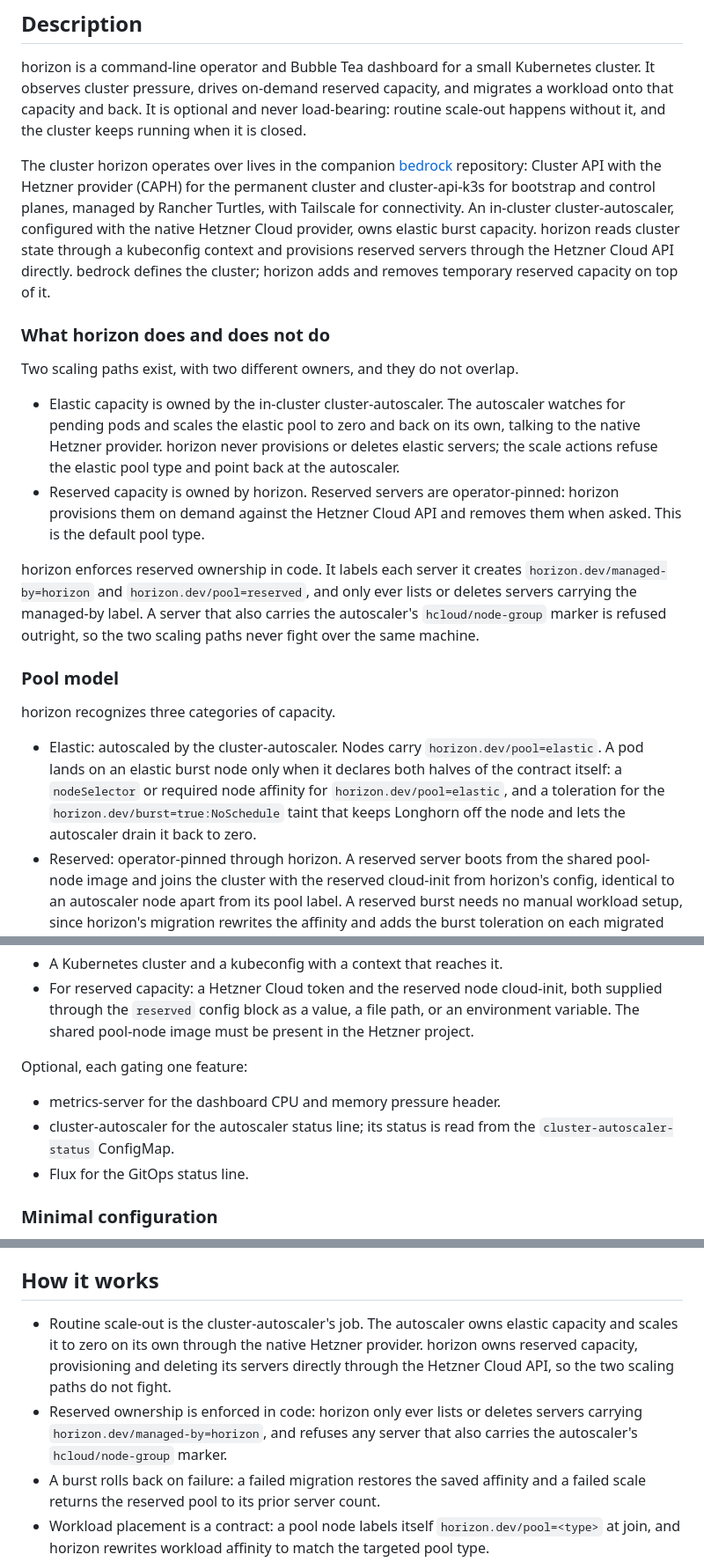
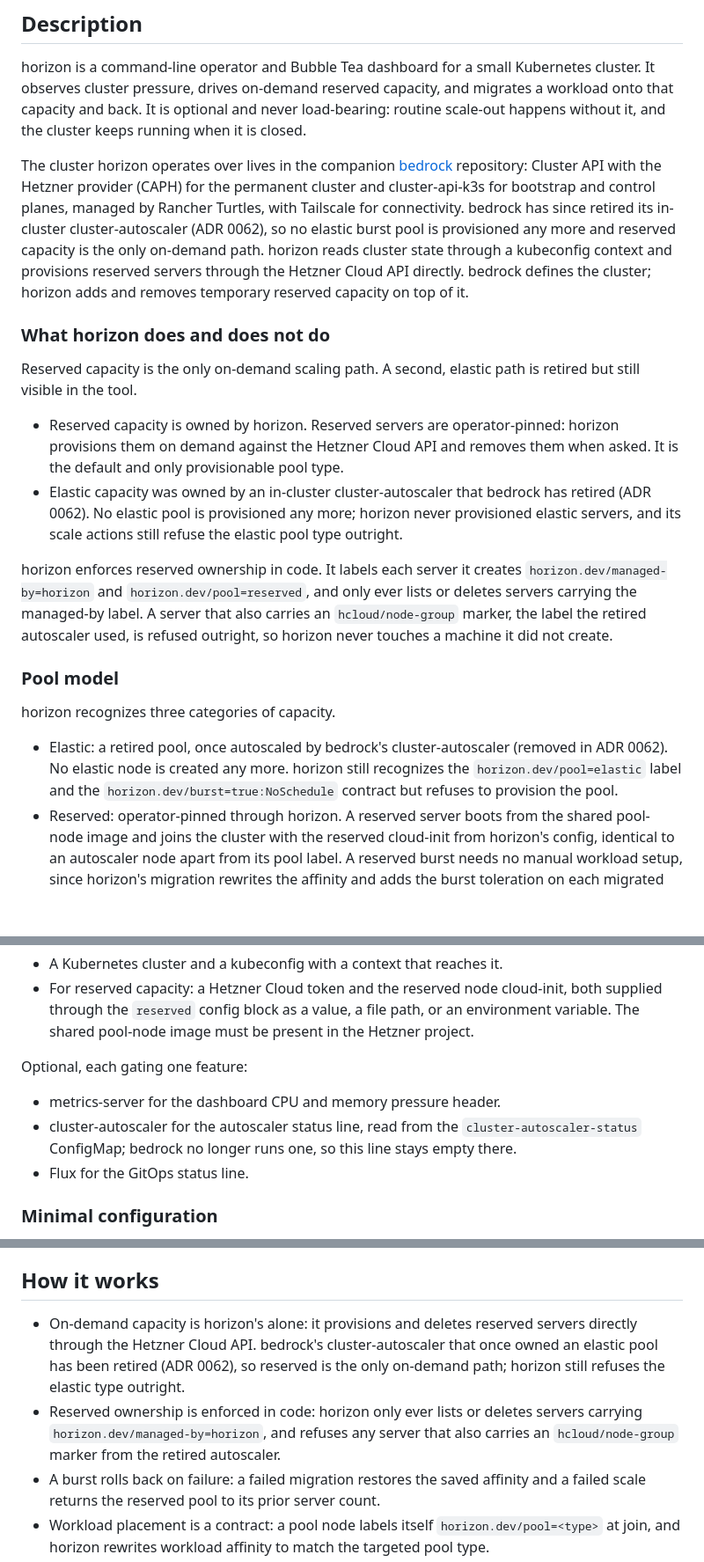
Before and after one commit to lucawalz/horizon, a Markdown page: README.md, 3 parts joined by grey strips. Shown at 88% size. Drawn GitHub-style; blank space fills up the shorter version.

Commit message:
docs(readme): retire the elastic autoscaler path from the description

```diff
--- a/README.md
+++ b/README.md
@@ -10,22 +10,22 @@ An operator CLI and terminal dashboard for adding on-demand reserved capacity to
 
 horizon is a command-line operator and Bubble Tea dashboard for a small Kubernetes cluster. It observes cluster pressure, drives on-demand reserved capacity, and migrates a workload onto that capacity and back. It is optional and never load-bearing: routine scale-out happens without it, and the cluster keeps running when it is closed.
 
-The cluster horizon operates over lives in the companion [bedrock](https://github.com/lucawalz/bedrock) repository: Cluster API with the Hetzner provider (CAPH) for the permanent cluster and cluster-api-k3s for bootstrap and control planes, managed by Rancher Turtles, with Tailscale for connectivity. An in-cluster cluster-autoscaler, configured with the native Hetzner Cloud provider, owns elastic burst capacity. horizon reads cluster state through a kubeconfig context and provisions reserved servers through the Hetzner Cloud API directly. bedrock defines the cluster; horizon adds and removes temporary reserved capacity on top of it.
+The cluster horizon operates over lives in the companion [bedrock](https://github.com/lucawalz/bedrock) repository: Cluster API with the Hetzner provider (CAPH) for the permanent cluster and cluster-api-k3s for bootstrap and control planes, managed by Rancher Turtles, with Tailscale for connectivity. bedrock has since retired its in-cluster cluster-autoscaler (ADR 0062), so no elastic burst pool is provisioned any more and reserved capacity is the only on-demand path. horizon reads cluster state through a kubeconfig context and provisions reserved servers through the Hetzner Cloud API directly. bedrock defines the cluster; horizon adds and removes temporary reserved capacity on top of it.
 
 ### What horizon does and does not do
 
-Two scaling paths exist, with two different owners, and they do not overlap.
+Reserved capacity is the only on-demand scaling path. A second, elastic path is retired but still visible in the tool.
 
-- Elastic capacity is owned by the in-cluster cluster-autoscaler. The autoscaler watches for pending pods and scales the elastic pool to zero and back on its own, talking to the native Hetzner provider. horizon never provisions or deletes elastic servers; the scale actions refuse the elastic pool type and point back at the autoscaler.
-- Reserved capacity is owned by horizon. Reserved servers are operator-pinned: horizon provisions them on demand against the Hetzner Cloud API and removes them when asked. This is the default pool type.
+- Reserved capacity is owned by horizon. Reserved servers are operator-pinned: horizon provisions them on demand against the Hetzner Cloud API and removes them when asked. It is the default and only provisionable pool type.
+- Elastic capacity was owned by an in-cluster cluster-autoscaler that bedrock has retired (ADR 0062). No elastic pool is provisioned any more; horizon never provisioned elastic servers, and its scale actions still refuse the elastic pool type outright.
 
-horizon enforces reserved ownership in code. It labels each server it creates `horizon.dev/managed-by=horizon` and `horizon.dev/pool=reserved`, and only ever lists or deletes servers carrying the managed-by label. A server that also carries the autoscaler's `hcloud/node-group` marker is refused outright, so the two scaling paths never fight over the same machine.
+horizon enforces reserved ownership in code. It labels each server it creates `horizon.dev/managed-by=horizon` and `horizon.dev/pool=reserved`, and only ever lists or deletes servers carrying the managed-by label. A server that also carries an `hcloud/node-group` marker, the label the retired autoscaler used, is refused outright, so horizon never touches a machine it did not create.
 
 ### Pool model
 
 horizon recognizes three categories of capacity.
 
-- Elastic: autoscaled by the cluster-autoscaler. Nodes carry `horizon.dev/pool=elastic`. A pod lands on an elastic burst node only when it declares both halves of the contract itself: a `nodeSelector` or required node affinity for `horizon.dev/pool=elastic`, and a toleration for the `horizon.dev/burst=true:NoSchedule` taint that keeps Longhorn off the node and lets the autoscaler drain it back to zero.
+- Elastic: a retired pool, once autoscaled by bedrock's cluster-autoscaler (removed in ADR 0062). No elastic node is created any more. horizon still recognizes the `horizon.dev/pool=elastic` label and the `horizon.dev/burst=true:NoSchedule` contract but refuses to provision the pool.
 - Reserved: operator-pinned through horizon. A reserved server boots from the shared pool-node image and joins the cluster with the reserved cloud-init from horizon's config, identical to an autoscaler node apart from its pool label. A reserved burst needs no manual workload setup, since horizon's migration rewrites the affinity and adds the burst toleration on each migrated Deployment and StatefulSet.
 - The home cluster's permanent nodes, defined entirely in bedrock.
 
@@ -65,7 +62,7 @@ Hard requirements:
 Optional, each gating one feature:
 
 - metrics-server for the dashboard CPU and memory pressure header.
-- cluster-autoscaler for the autoscaler status line; its status is read from the `cluster-autoscaler-status` ConfigMap.
+- cluster-autoscaler for the autoscaler status line, read from the `cluster-autoscaler-status` ConfigMap; bedrock no longer runs one, so this line stays empty there.
 - Flux for the GitOps status line.
 
 ### Minimal configuration
@@ -173,8 +170,8 @@ The tap requires a one-time operator setup that cannot be automated from this re
 
 ## How it works
 
-- Routine scale-out is the cluster-autoscaler's job. The autoscaler owns elastic capacity and scales it to zero on its own through the native Hetzner provider. horizon owns reserved capacity, provisioning and deleting its servers directly through the Hetzner Cloud API, so the two scaling paths do not fight.
-- Reserved ownership is enforced in code: horizon only ever lists or deletes servers carrying `horizon.dev/managed-by=horizon`, and refuses any server that also carries the autoscaler's `hcloud/node-group` marker.
+- On-demand capacity is horizon's alone: it provisions and deletes reserved servers directly through the Hetzner Cloud API. bedrock's cluster-autoscaler that once owned an elastic pool has been retired (ADR 0062), so reserved is the only on-demand path; horizon still refuses the elastic type outright.
+- Reserved ownership is enforced in code: horizon only ever lists or deletes servers carrying `horizon.dev/managed-by=horizon`, and refuses any server that also carries an `hcloud/node-group` marker from the retired autoscaler.
 - A burst rolls back on failure: a failed migration restores the saved affinity and a failed scale returns the reserved pool to its prior server count.
 - Workload placement is a contract: a pool node labels itself `horizon.dev/pool=<type>` at join, and horizon rewrites workload affinity to match the targeted pool type.
 
```
Also changed, not shown: other parts of README.md (+1 -4 lines).
